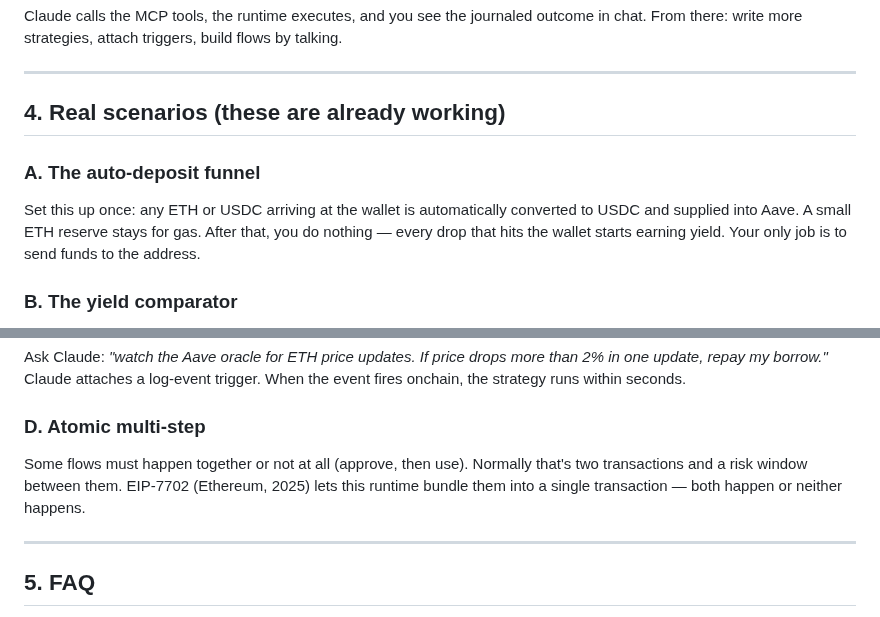
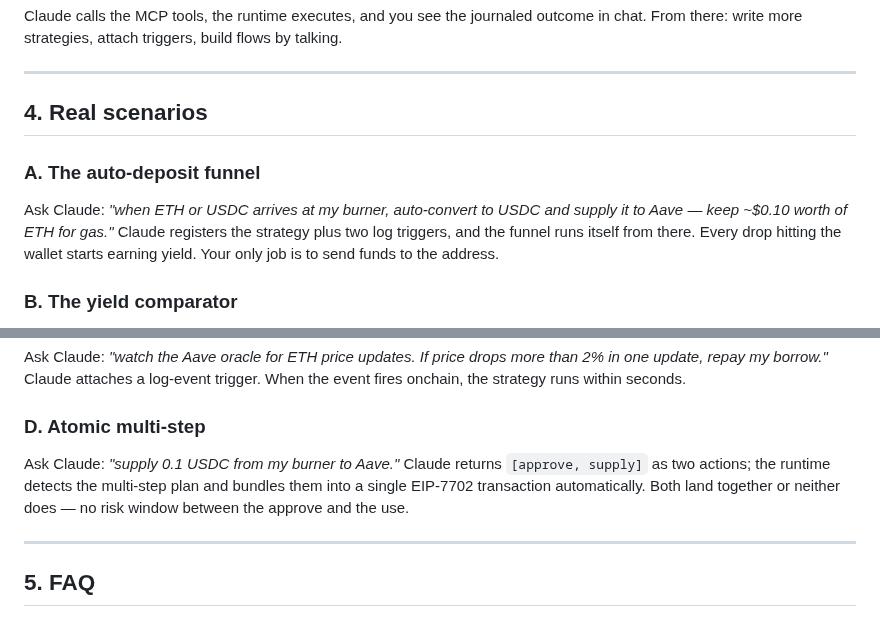
Before and after one commit to forrestkim-iotrust/onchain-strategy-mcp, a Markdown page: README.md, 2 parts joined by grey strips. GitHub-like rendering.

```diff
--- a/README.md
+++ b/README.md
@@ -78,11 +78,11 @@ Claude calls the MCP tools, the runtime executes, and you see the journaled outc
 
 ---
 
-## 4. Real scenarios (these are already working)
+## 4. Real scenarios
 
 ### A. The auto-deposit funnel
 
-Set this up once: any ETH or USDC arriving at the wallet is automatically converted to USDC and supplied into Aave. A small ETH reserve stays for gas. After that, you do nothing — every drop that hits the wallet starts earning yield. Your only job is to send funds to the address.
+Ask Claude: *"when ETH or USDC arrives at my burner, auto-convert to USDC and supply it to Aave — keep ~$0.10 worth of ETH for gas."* Claude registers the strategy plus two log triggers, and the funnel runs itself from there. Every drop hitting the wallet starts earning yield. Your only job is to send funds to the address.
 
 ### B. The yield comparator
 
@@ -98,7 +98,7 @@ Ask Claude: *"watch the Aave oracle for ETH price updates. If price drops more t
 
 ### D. Atomic multi-step
 
-Some flows must happen together or not at all (approve, then use). Normally that's two transactions and a risk window between them. EIP-7702 (Ethereum, 2025) lets this runtime bundle them into a single transaction — both happen or neither happens.
+Ask Claude: *"supply 0.1 USDC from my burner to Aave."* Claude returns `[approve, supply]` as two actions; the runtime detects the multi-step plan and bundles them into a single EIP-7702 transaction automatically. Both land together or neither does — no risk window between the approve and the use.
 
 ---
 
```
Also changed, not shown: README_ko.md (+2 -2 lines).
